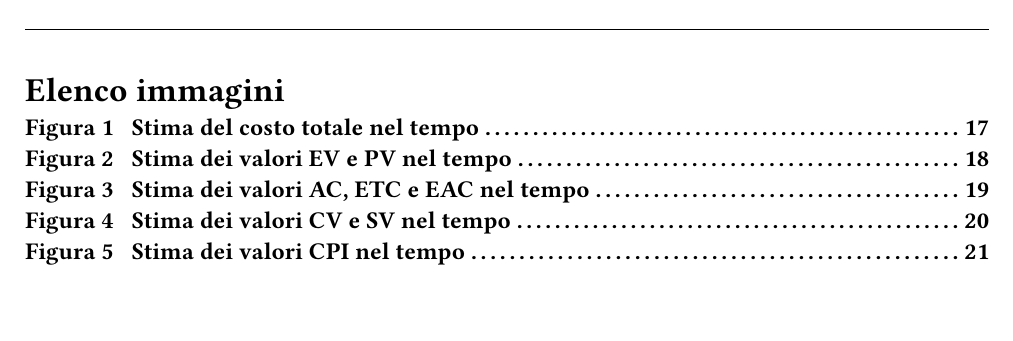
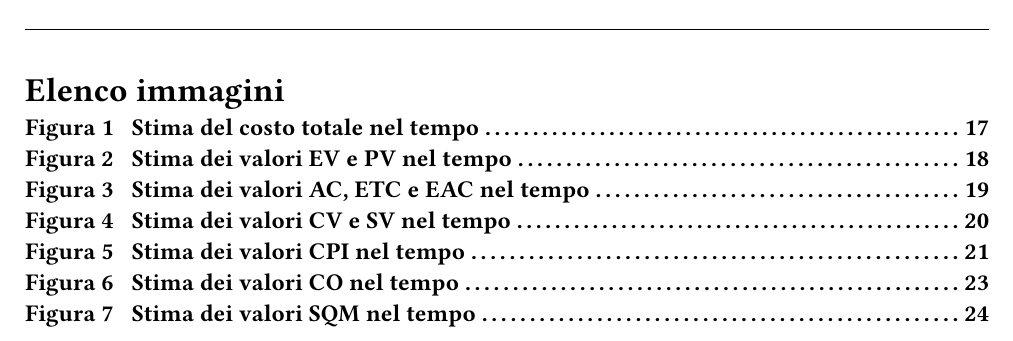
Before and after one commit to Sigma18Unipd/docs, a Typst document (2-RTB/documentidiprogetto/pianodiqualifica_0.6.0.typ): part of page 6 of 26, cut so that both start at the same text. Compiled offline with Typst 0.15.

Commit message:
fine grafici

```diff
--- a/2-RTB/documentidiprogetto/pianodiqualifica_0.6.0.typ
+++ b/2-RTB/documentidiprogetto/pianodiqualifica_0.6.0.typ
@@ -513,16 +513,26 @@ La seguente sezione riporta un'analisi dell'andamento delle metriche di qualità
 
 
 == Correttezza ortografica (MPC-CO)
-//grafico con CO
+#figure(
+  image("../../assets/chart/CO_chart.svg", width: 90%),
+  caption: [
+    Stima dei valori CO nel tempo
+  ],
+)
 === RTB
 #pagebreak()
 
 == Satisfaction of Quality Metrics (MPC-SQM)
-//grafico con SQM
+#figure(
+  image("../../assets/chart/SQM_chart.svg", width: 90%),
+  caption: [
+    Stima dei valori SQM nel tempo
+  ],
+)
 === RTB
 #pagebreak()
 
 == Efficienza temporale (MPC-ET)
-//grafico con ET
+
 === RTB
 #pagebreak()
```
Also changed, not shown: assets/chart/CO_chart.svg (added), assets/chart/SQM_chart.svg (added).
